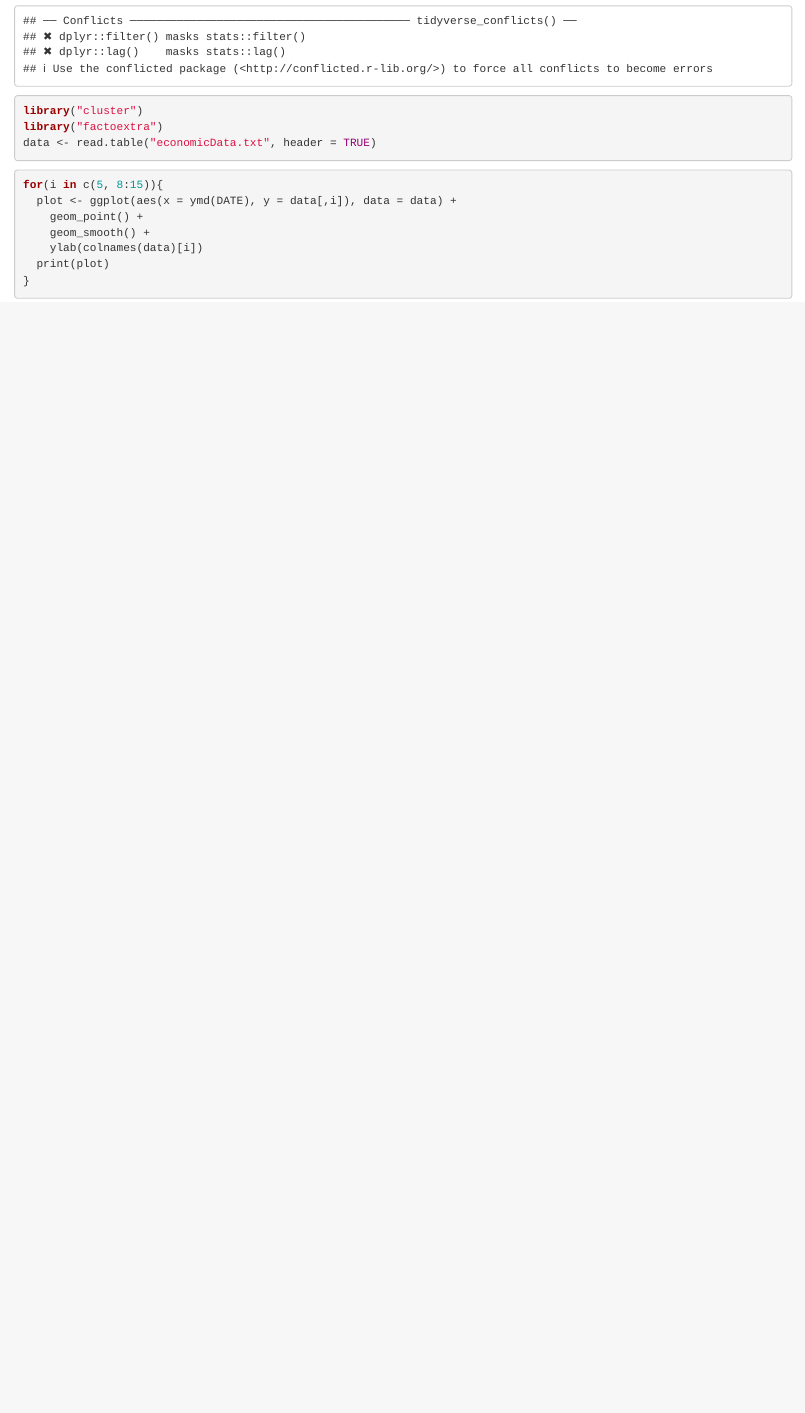
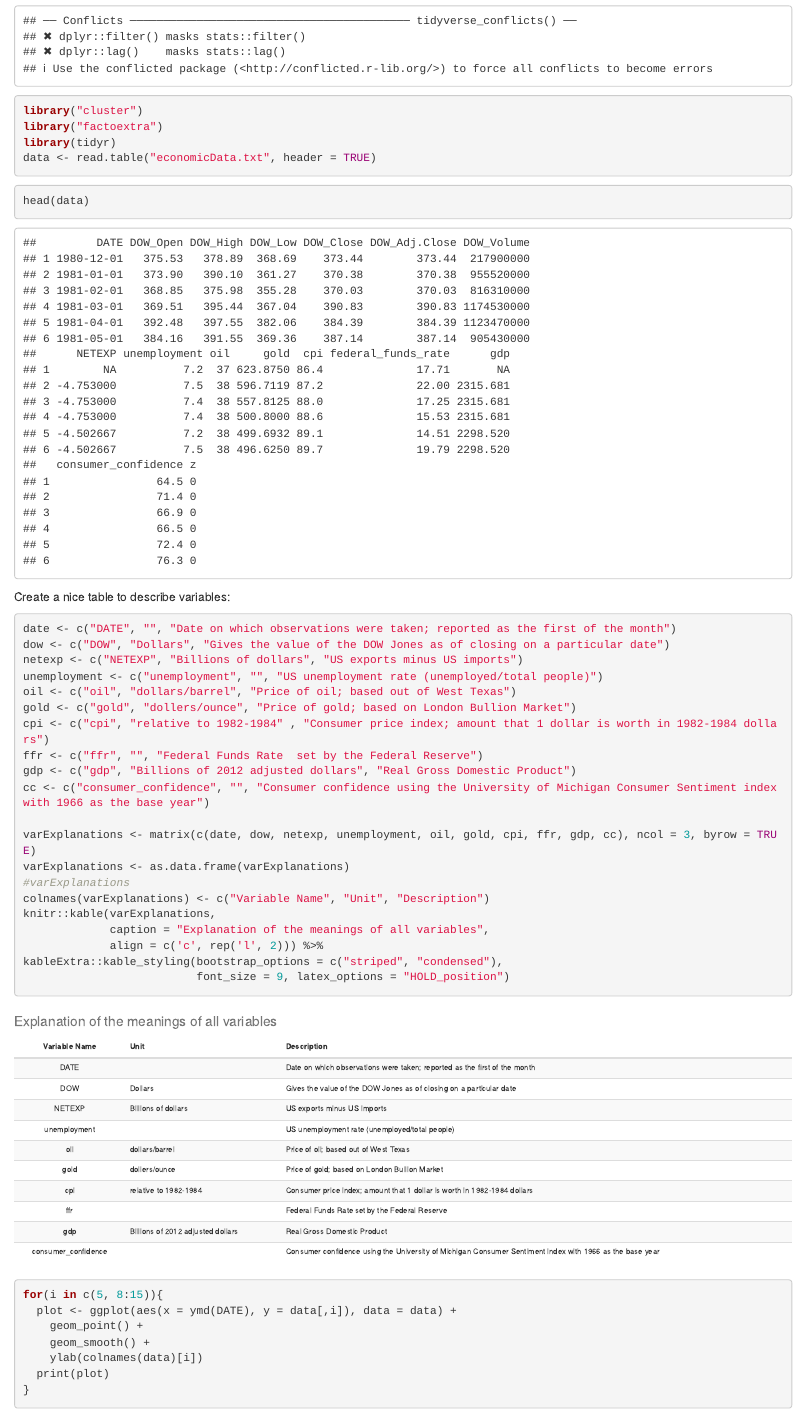
Before and after one commit to ruuuuuby/STAT-470--Covid-Impacts-on-economy, an R Markdown document (CAPSTONE_EDA_draft.Rmd): the page in a window 1100 px wide, from 520 px down. Rendered offline with R 4.5, knitr and Pandoc, with nearby package versions; code that draws random numbers runs with fixed seeds of ours; some code elsewhere in the file could not run offline.

````diff
--- a/CAPSTONE_EDA_draft.Rmd
+++ b/CAPSTONE_EDA_draft.Rmd
@@ -11,8 +11,40 @@
 library("tidyverse")
 library("cluster")
 library("factoextra")
+library(tidyr)
 data <- read.table("economicData.txt", header = TRUE)
 ```
+```{r}
+head(data)
+```
+
+
+Create a nice table to describe variables:
+```{r}
+date <- c("DATE", "", "Date on which observations were taken; reported as the first of the month")
+dow <- c("DOW", "Dollars", "Gives the value of the DOW Jones as of closing on a particular date")
+netexp <- c("NETEXP", "Billions of dollars", "US exports minus US imports")
+unemployment <- c("unemployment", "", "US unemployment rate (unemployed/total people)")
+oil <- c("oil", "dollars/barrel", "Price of oil; based out of West Texas")
+gold <- c("gold", "dollers/ounce", "Price of gold; based on London Bullion Market")
+cpi <- c("cpi", "relative to 1982-1984" , "Consumer price index; amount that 1 dollar is worth in 1982-1984 dollars")
+ffr <- c("ffr", "", "Federal Funds Rate  set by the Federal Reserve")
+gdp <- c("gdp", "Billions of 2012 adjusted dollars", "Real Gross Domestic Product")
+cc <- c("consumer_confidence", "", "Consumer confidence using the University of Michigan Consumer Sentiment index with 1966 as the base year")
+
+varExplanations <- matrix(c(date, dow, netexp, unemployment, oil, gold, cpi, ffr, gdp, cc), ncol = 3, byrow = TRUE)
+varExplanations <- as.data.frame(varExplanations)
+#varExplanations
+colnames(varExplanations) <- c("Variable Name", "Unit", "Description")
+knitr::kable(varExplanations,
+             caption = "Explanation of the meanings of all variables",
+             align = c('c', rep('l', 2))) %>%
+kableExtra::kable_styling(bootstrap_options = c("striped", "condensed"),
+                          font_size = 9, latex_options = "HOLD_position")
+```
+
+
+
 
 ```{r}
 for(i in c(5, 8:15)){
````
